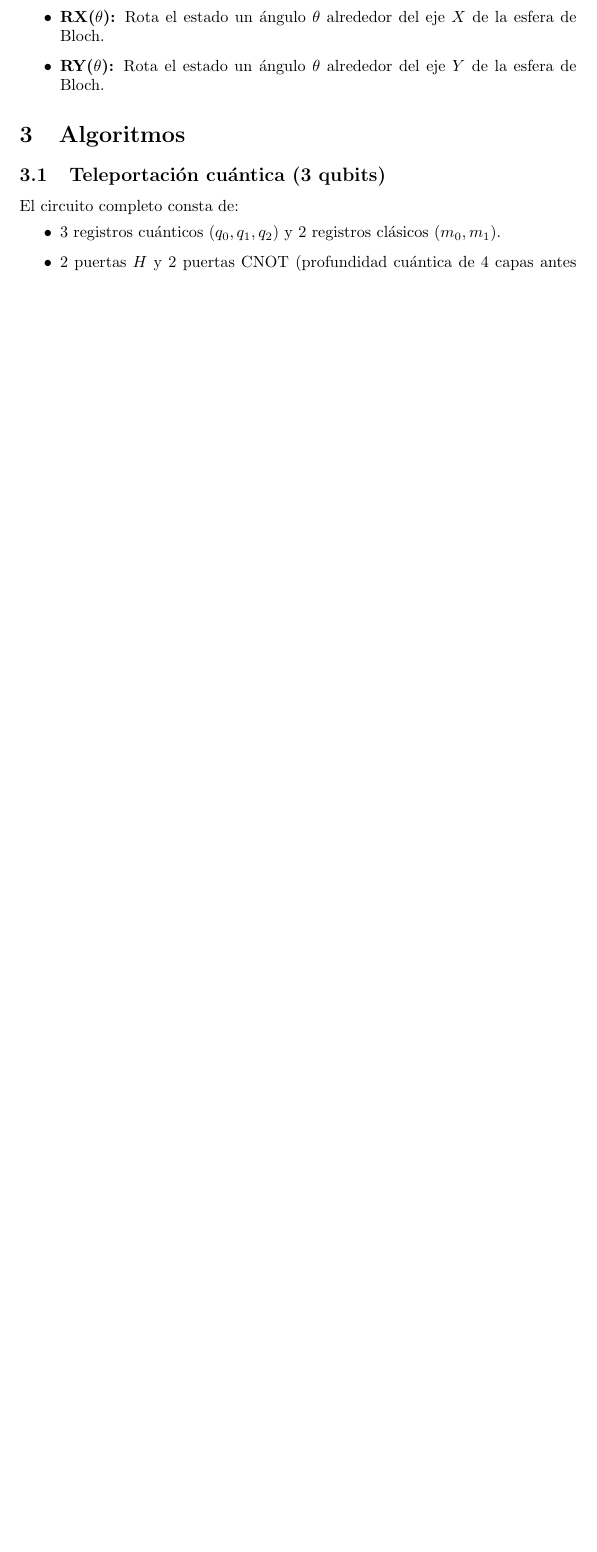
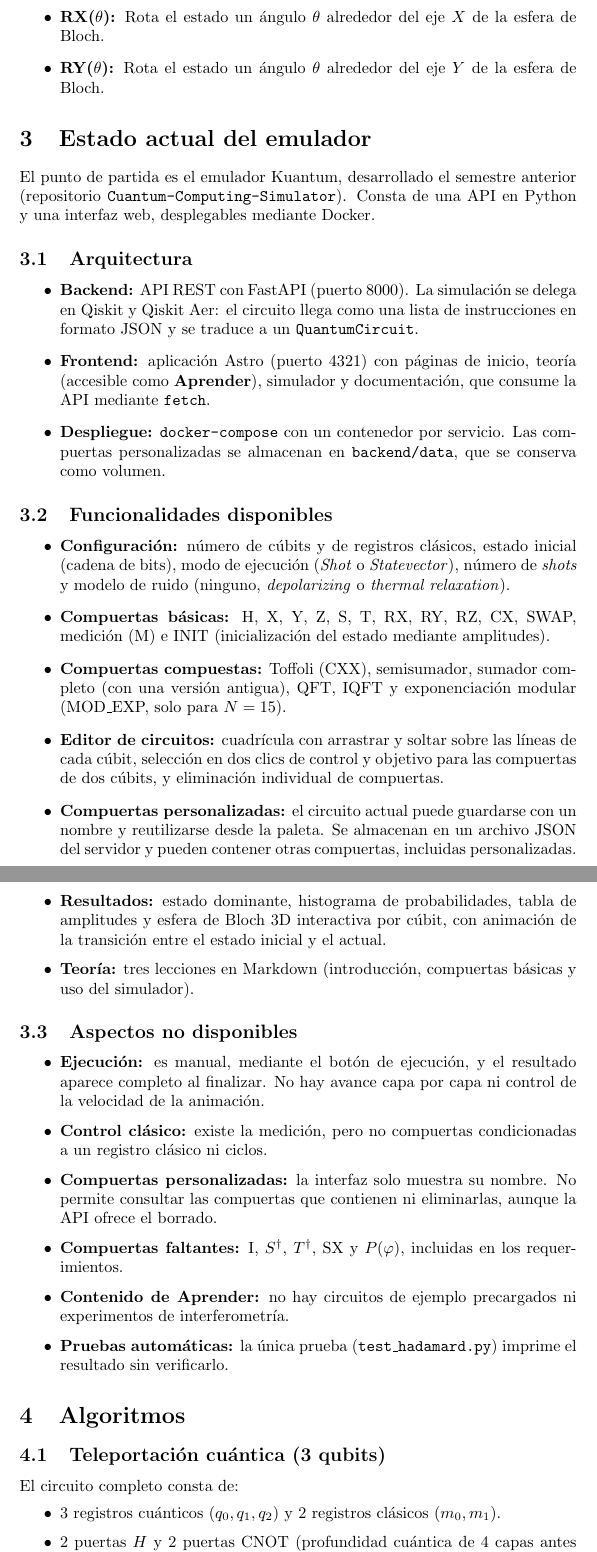
Before and after one commit to RichardCastillo-jpg/quantum-AI-simulator, a LaTeX document (main.tex): part of page 2 of 6 before the commit and two parts of pages 2 and 3 of 7 after it, the two joined at a grey line, cut so that both start at the same text, the shorter picture padded with empty space. Compiled offline with pdfLaTeX.

Commit message:
docs: describir el estado actual del emulador Kuantum + crear .gitignore

```diff
--- a/main.tex
+++ b/main.tex
@@ -32,6 +32,37 @@ Construye una interfaz web que despliega una consola donde se puedan crear circu
   \item \textbf{Y:} Rota $\pi$ alrededor del eje $Y$, combinando inversión de bit y de fase.
   \item \textbf{RX($\theta$):} Rota el estado un ángulo $\theta$ alrededor del eje $X$ de la esfera de Bloch.
   \item \textbf{RY($\theta$):} Rota el estado un ángulo $\theta$ alrededor del eje $Y$ de la esfera de Bloch.
+\end{itemize}
+
+\section{Estado actual del emulador}
+El punto de partida es el emulador Kuantum, desarrollado el semestre anterior (repositorio \texttt{Cuantum-Computing-Simulator}). Consta de una API en Python y una interfaz web, desplegables mediante Docker.
+
+\subsection{Arquitectura}
+\begin{itemize}
+  \item \textbf{Backend:} API REST con FastAPI (puerto 8000). La simulación se delega en Qiskit y Qiskit Aer: el circuito llega como una lista de instrucciones en formato JSON y se traduce a un \texttt{QuantumCircuit}.
+  \item \textbf{Frontend:} aplicación Astro (puerto 4321) con páginas de inicio, teoría (accesible como \textbf{Aprender}), simulador y documentación, que consume la API mediante \texttt{fetch}.
+  \item \textbf{Despliegue:} \texttt{docker-compose} con un contenedor por servicio. Las compuertas personalizadas se almacenan en \texttt{backend/data}, que se conserva como volumen.
+\end{itemize}
+
+\subsection{Funcionalidades disponibles}
+\begin{itemize}
+  \item \textbf{Configuración:} número de cúbits y de registros clásicos, estado inicial (cadena de bits), modo de ejecución (\textit{Shot} o \textit{Statevector}), número de \textit{shots} y modelo de ruido (ninguno, \textit{depolarizing} o \textit{thermal relaxation}).
+  \item \textbf{Compuertas básicas:} H, X, Y, Z, S, T, RX, RY, RZ, CX, SWAP, medición (M) e INIT (inicialización del estado mediante amplitudes).
+  \item \textbf{Compuertas compuestas:} Toffoli (CXX), semisumador, sumador completo (con una versión antigua), QFT, IQFT y exponenciación modular (MOD\_EXP, solo para $N=15$).
+  \item \textbf{Editor de circuitos:} cuadrícula con arrastrar y soltar sobre las líneas de cada cúbit, selección en dos clics de control y objetivo para las compuertas de dos cúbits, y eliminación individual de compuertas.
+  \item \textbf{Compuertas personalizadas:} el circuito actual puede guardarse con un nombre y reutilizarse desde la paleta. Se almacenan en un archivo JSON del servidor y pueden contener otras compuertas, incluidas personalizadas.
+  \item \textbf{Resultados:} estado dominante, histograma de probabilidades, tabla de amplitudes y esfera de Bloch 3D interactiva por cúbit, con animación de la transición entre el estado inicial y el actual.
+  \item \textbf{Teoría:} tres lecciones en Markdown (introducción, compuertas básicas y uso del simulador).
+\end{itemize}
+
+\subsection{Aspectos no disponibles}
+\begin{itemize}
+  \item \textbf{Ejecución:} es manual, mediante el botón de ejecución, y el resultado aparece completo al finalizar. No hay avance capa por capa ni control de la velocidad de la animación.
+  \item \textbf{Control clásico:} existe la medición, pero no compuertas condicionadas a un registro clásico ni ciclos.
+  \item \textbf{Compuertas personalizadas:} la interfaz solo muestra su nombre. No permite consultar las compuertas que contienen ni eliminarlas, aunque la API ofrece el borrado.
+  \item \textbf{Compuertas faltantes:} I, $S^\dagger$, $T^\dagger$, SX y $P(\varphi)$, incluidas en los requerimientos.
+  \item \textbf{Contenido de Aprender:} no hay circuitos de ejemplo precargados ni experimentos de interferometría.
+  \item \textbf{Pruebas automáticas:} la única prueba (\texttt{test\_hadamard.py}) imprime el resultado sin verificarlo.
 \end{itemize}
 
 \section{Algoritmos}
```
Also changed, not shown: 1 other file.
